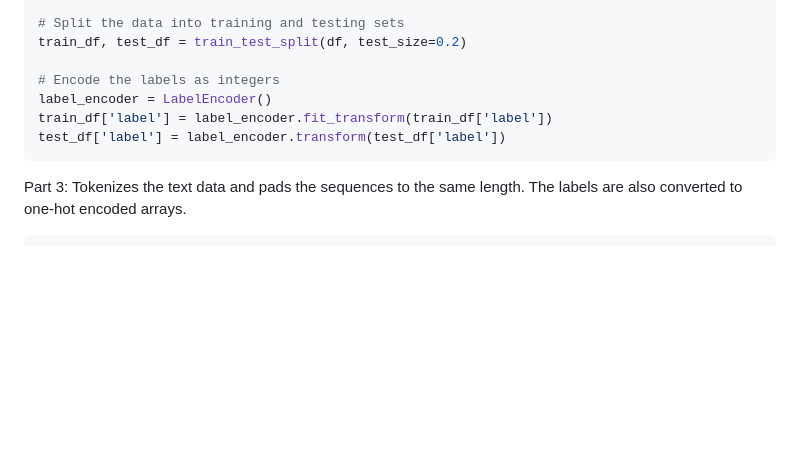
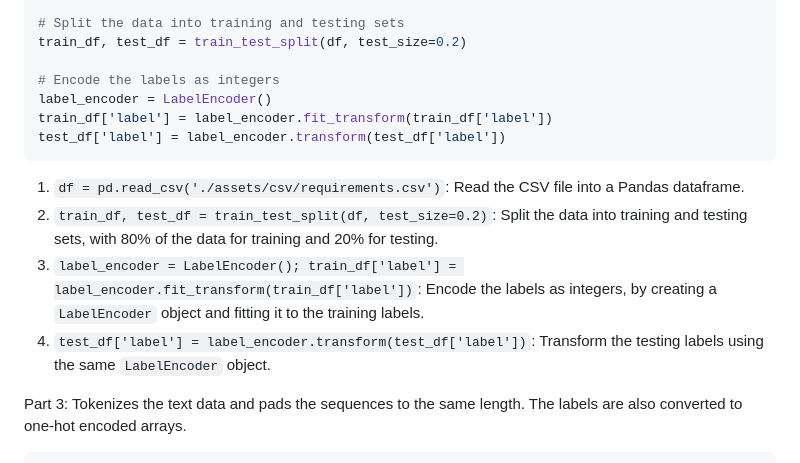
Before and after one commit to nicolasffn/nf_reqextractor, a Markdown page: README.md, the part around the change. Drawn GitHub-style; blank space fills up the shorter version.

````diff
--- a/README.md
+++ b/README.md
@@ -71,6 +71,11 @@ train_df['label'] = label_encoder.fit_transform(train_df['label'])
 test_df['label'] = label_encoder.transform(test_df['label'])
 ```
 
+1. `df = pd.read_csv('./assets/csv/requirements.csv')`: Read the CSV file into a Pandas dataframe.
+2. `train_df, test_df = train_test_split(df, test_size=0.2)`: Split the data into training and testing sets, with 80% of the data for training and 20% for testing.
+3. `label_encoder = LabelEncoder(); train_df['label'] = label_encoder.fit_transform(train_df['label'])`: Encode the labels as integers, by creating a `LabelEncoder` object and fitting it to the training labels.
+4. `test_df['label'] = label_encoder.transform(test_df['label'])`: Transform the testing labels using the same `LabelEncoder` object.
+
 Part 3: Tokenizes the text data and pads the sequences to the same length. The labels are also converted to one-hot encoded arrays.
 ```# Tokenize the text
 tokenizer = Tokenizer(num_words=5000)
````
